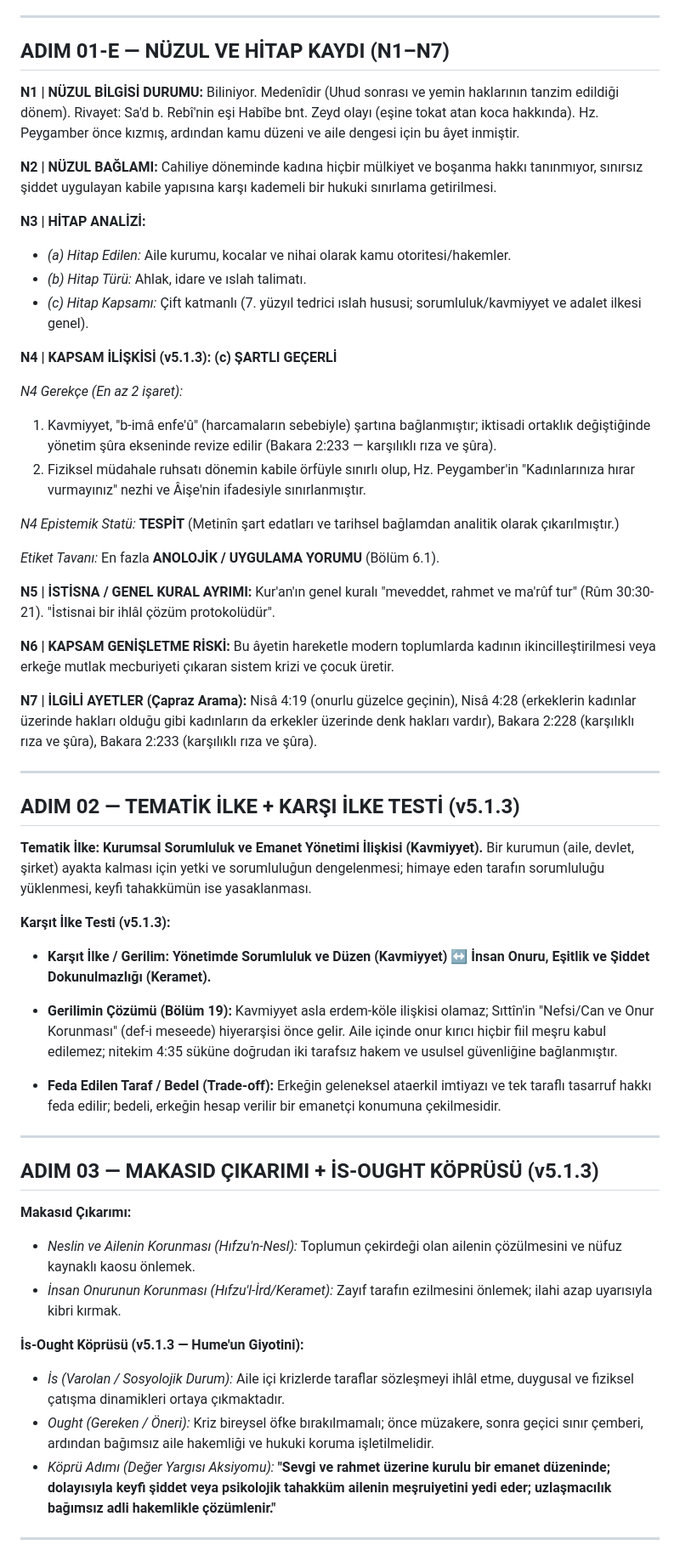
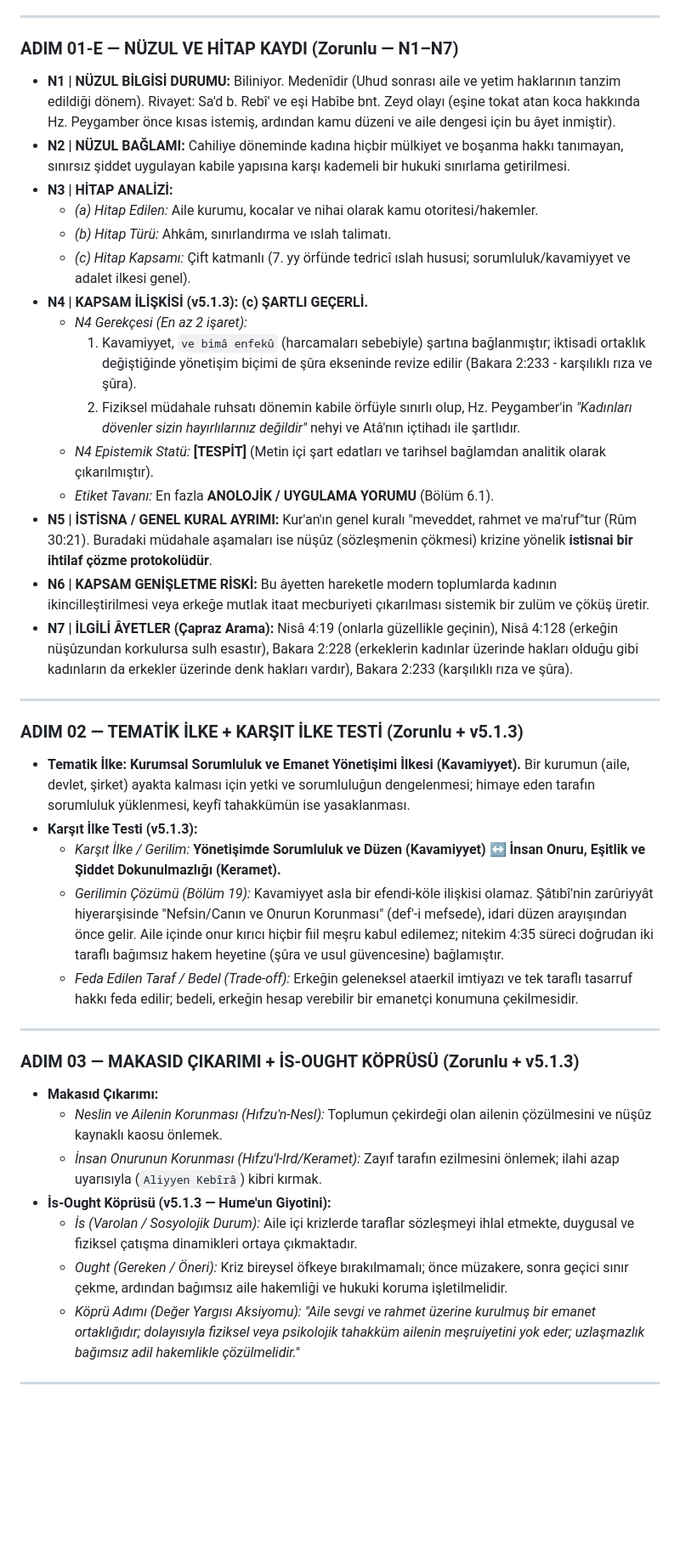
Before and after one commit to mehmetyarici-crypto/gem-analiz-motoru, a Markdown page: docs/tr/02-ornek-005-nisa-434.md, the part around one of its changes. Shown at 85% size. Rendered like a GitHub page; blank space fills up the shorter version.

```diff
--- a/docs/tr/02-ornek-005-nisa-434.md
+++ b/docs/tr/02-ornek-005-nisa-434.md
@@ -100,62 +70,42 @@
 
 ---
 
-## ADIM 01-E — NÜZUL VE HİTAP KAYDI (N1–N7)
-
-**N1 | NÜZUL BİLGİSİ DURUMU:** Biliniyor. Medenîdir (Uhud sonrası ve yemin haklarının tanzim edildiği dönem). Rivayet: Sa'd b. Rebî'nin eşi Habîbe bnt. Zeyd olayı (eşine tokat atan koca hakkında). Hz. Peygamber önce kızmış, ardından kamu düzeni ve aile dengesi için bu âyet inmiştir.
-
-**N2 | NÜZUL BAĞLAMI:** Cahiliye döneminde kadına hiçbir mülkiyet ve boşanma hakkı tanınmıyor, sınırsız şiddet uygulayan kabile yapısına karşı kademeli bir hukuki sınırlama getirilmesi.
-
-**N3 | HİTAP ANALİZİ:**
-- *(a) Hitap Edilen:* Aile kurumu, kocalar ve nihai olarak kamu otoritesi/hakemler.
-- *(b) Hitap Türü:* Ahlak, idare ve ıslah talimatı.
-- *(c) Hitap Kapsamı:* Çift katmanlı (7. yüzyıl tedrici ıslah hususi; sorumluluk/kavmiyyet ve adalet ilkesi genel).
-
-**N4 | KAPSAM İLİŞKİSİ (v5.1.3): (c) ŞARTLI GEÇERLİ**
-
-*N4 Gerekçe (En az 2 işaret):*
-
-1. Kavmiyyet, "b-imâ enfe'û" (harcamaların sebebiyle) şartına bağlanmıştır; iktisadi ortaklık değiştiğinde yönetim şûra ekseninde revize edilir (Bakara 2:233 — karşılıklı rıza ve şûra).
-2. Fiziksel müdahale ruhsatı dönemin kabile örfüyle sınırlı olup, Hz. Peygamber'in "Kadınlarınıza hırar vurmayınız" nezhi ve Âişe'nin ifadesiyle sınırlanmıştır.
-
-*N4 Epistemik Statü:* **TESPİT** (Metinîn şart edatları ve tarihsel bağlamdan analitik olarak çıkarılmıştır.)
-
-*Etiket Tavanı:* En fazla **ANOLOJİK / UYGULAMA YORUMU** (Bölüm 6.1).
-
-**N5 | İSTİSNA / GENEL KURAL AYRIMI:** Kur'an'ın genel kuralı "meveddet, rahmet ve ma'rûf tur" (Rûm 30:30-21). "İstisnai bir ihlâl çözüm protokolüdür".
-
-**N6 | KAPSAM GENİŞLETME RİSKİ:** Bu âyetin hareketle modern toplumlarda kadının ikincilleştirilmesi veya erkeğe mutlak mecburiyeti çıkaran sistem krizi ve çocuk üretir.
-
-**N7 | İLGİLİ AYETLER (Çapraz Arama):** Nisâ 4:19 (onurlu güzelce geçinin), Nisâ 4:28 (erkeklerin kadınlar üzerinde hakları olduğu gibi kadınların da erkekler üzerinde denk hakları vardır), Bakara 2:228 (karşılıklı rıza ve şûra), Bakara 2:233 (karşılıklı rıza ve şûra).
+### ADIM 01-E — NÜZUL VE HİTAP KAYDI (Zorunlu — N1–N7)
+* **N1 | NÜZUL BİLGİSİ DURUMU:** Biliniyor. Medenîdir (Uhud sonrası aile ve yetim haklarının tanzim edildiği dönem). Rivayet: Sa'd b. Rebî' ve eşi Habîbe bnt. Zeyd olayı (eşine tokat atan koca hakkında Hz. Peygamber önce kısas istemiş, ardından kamu düzeni ve aile dengesi için bu âyet inmiştir).
+* **N2 | NÜZUL BAĞLAMI:** Cahiliye döneminde kadına hiçbir mülkiyet ve boşanma hakkı tanımayan, sınırsız şiddet uygulayan kabile yapısına karşı kademeli bir hukuki sınırlama getirilmesi.
+* **N3 | HİTAP ANALİZİ:**
+  - *(a) Hitap Edilen:* Aile kurumu, kocalar ve nihai olarak kamu otoritesi/hakemler.
+  - *(b) Hitap Türü:* Ahkâm, sınırlandırma ve ıslah talimatı.
+  - *(c) Hitap Kapsamı:* Çift katmanlı (7. yy örfünde tedricî ıslah hususi; sorumluluk/kavamiyyet ve adalet ilkesi genel).
+* **N4 | KAPSAM İLİŞKİSİ (v5.1.3):** **(c) ŞARTLI GEÇERLİ.**
+  - *N4 Gerekçesi (En az 2 işaret):*
+    1. Kavamiyyet, `ve bimâ enfekû` (harcamaları sebebiyle) şartına bağlanmıştır; iktisadi ortaklık değiştiğinde yönetişim biçimi de şûra ekseninde revize edilir (Bakara 2:233 - karşılıklı rıza ve şûra).
+    2. Fiziksel müdahale ruhsatı dönemin kabile örfüyle sınırlı olup, Hz. Peygamber'in *"Kadınları dövenler sizin hayırlılarınız değildir"* nehyi ve Atâ'nın içtihadı ile şartlıdır.
+  - *N4 Epistemik Statü:* **[TESPİT]** (Metin içi şart edatları ve tarihsel bağlamdan analitik olarak çıkarılmıştır).
+  - *Etiket Tavanı:* En fazla **ANOLOJİK / UYGULAMA YORUMU** (Bölüm 6.1).
+* **N5 | İSTİSNA / GENEL KURAL AYRIMI:** Kur'an'ın genel kuralı "meveddet, rahmet ve ma'ruf"tur (Rûm 30:21). Buradaki müdahale aşamaları ise nüşûz (sözleşmenin çökmesi) krizine yönelik **istisnai bir ihtilaf çözme protokolüdür**.
+* **N6 | KAPSAM GENİŞLETME RİSKİ:** Bu âyetten hareketle modern toplumlarda kadının ikincilleştirilmesi veya erkeğe mutlak itaat mecburiyeti çıkarılması sistemik bir zulüm ve çöküş üretir.
+* **N7 | İLGİLİ ÂYETLER (Çapraz Arama):** Nisâ 4:19 (onlarla güzellikle geçinin), Nisâ 4:128 (erkeğin nüşûzundan korkulursa sulh esastır), Bakara 2:228 (erkeklerin kadınlar üzerinde hakları olduğu gibi kadınların da erkekler üzerinde denk hakları vardır), Bakara 2:233 (karşılıklı rıza ve şûra).
 
 ---
 
-## ADIM 02 — TEMATİK İLKE + KARŞI İLKE TESTİ (v5.1.3)
-
-**Tematik İlke:** **Kurumsal Sorumluluk ve Emanet Yönetimi İlişkisi (Kavmiyyet).** Bir kurumun (aile, devlet, şirket) ayakta kalması için yetki ve sorumluluğun dengelenmesi; himaye eden tarafın sorumluluğu yüklenmesi, keyfi tahakkümün ise yasaklanması.
-
-**Karşıt İlke Testi (v5.1.3):**
-
-- **Karşıt İlke / Gerilim:** **Yönetimde Sorumluluk ve Düzen (Kavmiyyet) ↔ İnsan Onuru, Eşitlik ve Şiddet Dokunulmazlığı (Keramet).**
-
-- **Gerilimin Çözümü (Bölüm 19):** Kavmiyyet asla erdem-köle ilişkisi olamaz; Sıttîn'in "Nefsi/Can ve Onur Korunması" (def-i meseede) hiyerarşisi önce gelir. Aile içinde onur kırıcı hiçbir fiil meşru kabul edilemez; nitekim 4:35 süküne doğrudan iki tarafsız hakem ve usulsel güvenliğine bağlanmıştır.
-
-- **Feda Edilen Taraf / Bedel (Trade-off):** Erkeğin geleneksel ataerkil imtiyazı ve tek taraflı tasarruf hakkı feda edilir; bedeli, erkeğin hesap verilir bir emanetçi konumuna çekilmesidir.
+### ADIM 02 — TEMATİK İLKE + KARŞIT İLKE TESTİ (Zorunlu + v5.1.3)
+* **Tematik İlke:** **Kurumsal Sorumluluk ve Emanet Yönetişimi İlkesi (Kavamiyyet).** Bir kurumun (aile, devlet, şirket) ayakta kalması için yetki ve sorumluluğun dengelenmesi; himaye eden tarafın sorumluluk yüklenmesi, keyfî tahakkümün ise yasaklanması.
+* **Karşıt İlke Testi (v5.1.3):**
+  - *Karşıt İlke / Gerilim:* **Yönetişimde Sorumluluk ve Düzen (Kavamiyyet) ↔ İnsan Onuru, Eşitlik ve Şiddet Dokunulmazlığı (Keramet).**
+  - *Gerilimin Çözümü (Bölüm 19):* Kavamiyyet asla bir efendi-köle ilişkisi olamaz. Şâtıbî'nin zarûriyyât hiyerarşisinde "Nefsin/Canın ve Onurun Korunması" (def'-i mefsede), idari düzen arayışından önce gelir. Aile içinde onur kırıcı hiçbir fiil meşru kabul edilemez; nitekim 4:35 süreci doğrudan iki taraflı bağımsız hakem heyetine (şûra ve usul güvencesine) bağlamıştır.
+  - *Feda Edilen Taraf / Bedel (Trade-off):* Erkeğin geleneksel ataerkil imtiyazı ve tek taraflı tasarruf hakkı feda edilir; bedeli, erkeğin hesap verebilir bir emanetçi konumuna çekilmesidir.
 
 ---
 
-## ADIM 03 — MAKASID ÇIKARIMI + İS-OUGHT KÖPRÜSÜ (v5.1.3)
-
-**Makasıd Çıkarımı:**
-
-- *Neslin ve Ailenin Korunması (Hıfzu'n-Nesl):* Toplumun çekirdeği olan ailenin çözülmesini ve nüfuz kaynaklı kaosu önlemek.
-- *İnsan Onurunun Korunması (Hıfzu'l-İrd/Keramet):* Zayıf tarafın ezilmesini önlemek; ilahi azap uyarısıyla kibri kırmak.
-
-**İs-Ought Köprüsü (v5.1.3 — Hume'un Giyotini):**
-
-- *İs (Varolan / Sosyolojik Durum):* Aile içi krizlerde taraflar sözleşmeyi ihlâl etme, duygusal ve fiziksel çatışma dinamikleri ortaya çıkmaktadır.
-- *Ought (Gereken / Öneri):* Kriz bireysel öfke bırakılmamalı; önce müzakere, sonra geçici sınır çemberi, ardından bağımsız aile hakemliği ve hukuki koruma işletilmelidir.
-- *Köprü Adımı (Değer Yargısı Aksiyomu):* **"Sevgi ve rahmet üzerine kurulu bir emanet düzeninde; dolayısıyla keyfi şiddet veya psikolojik tahakküm ailenin meşruiyetini yedi eder; uzlaşmacılık bağımsız adli hakemlikle çözümlenir."**
+### ADIM 03 — MAKASID ÇIKARIMI + İS-OUGHT KÖPRÜSÜ (Zorunlu + v5.1.3)
+* **Makasıd Çıkarımı:**
+  - *Neslin ve Ailenin Korunması (Hıfzu'n-Nesl):* Toplumun çekirdeği olan ailenin çözülmesini ve nüşûz kaynaklı kaosu önlemek.
+  - *İnsan Onurunun Korunması (Hıfzu'l-Ird/Keramet):* Zayıf tarafın ezilmesini önlemek; ilahi azap uyarısıyla (`Aliyyen Kebîrâ`) kibri kırmak.
+* **İs-Ought Köprüsü (v5.1.3 — Hume'un Giyotini):**
+  - *İs (Varolan / Sosyolojik Durum):* Aile içi krizlerde taraflar sözleşmeyi ihlal etmekte, duygusal ve fiziksel çatışma dinamikleri ortaya çıkmaktadır.
+  - *Ought (Gereken / Öneri):* Kriz bireysel öfkeye bırakılmamalı; önce müzakere, sonra geçici sınır çekme, ardından bağımsız aile hakemliği ve hukuki koruma işletilmelidir.
+  - *Köprü Adımı (Değer Yargısı Aksiyomu):* *"Aile sevgi ve rahmet üzerine kurulmuş bir emanet ortaklığıdır; dolayısıyla fiziksel veya psikolojik tahakküm ailenin meşruiyetini yok eder; uzlaşmazlık bağımsız adil hakemlikle çözülmelidir."*
 
 ---
 
```
Also changed, not shown: other parts of docs/tr/02-ornek-005-nisa-434.md (+205 -294 lines).
